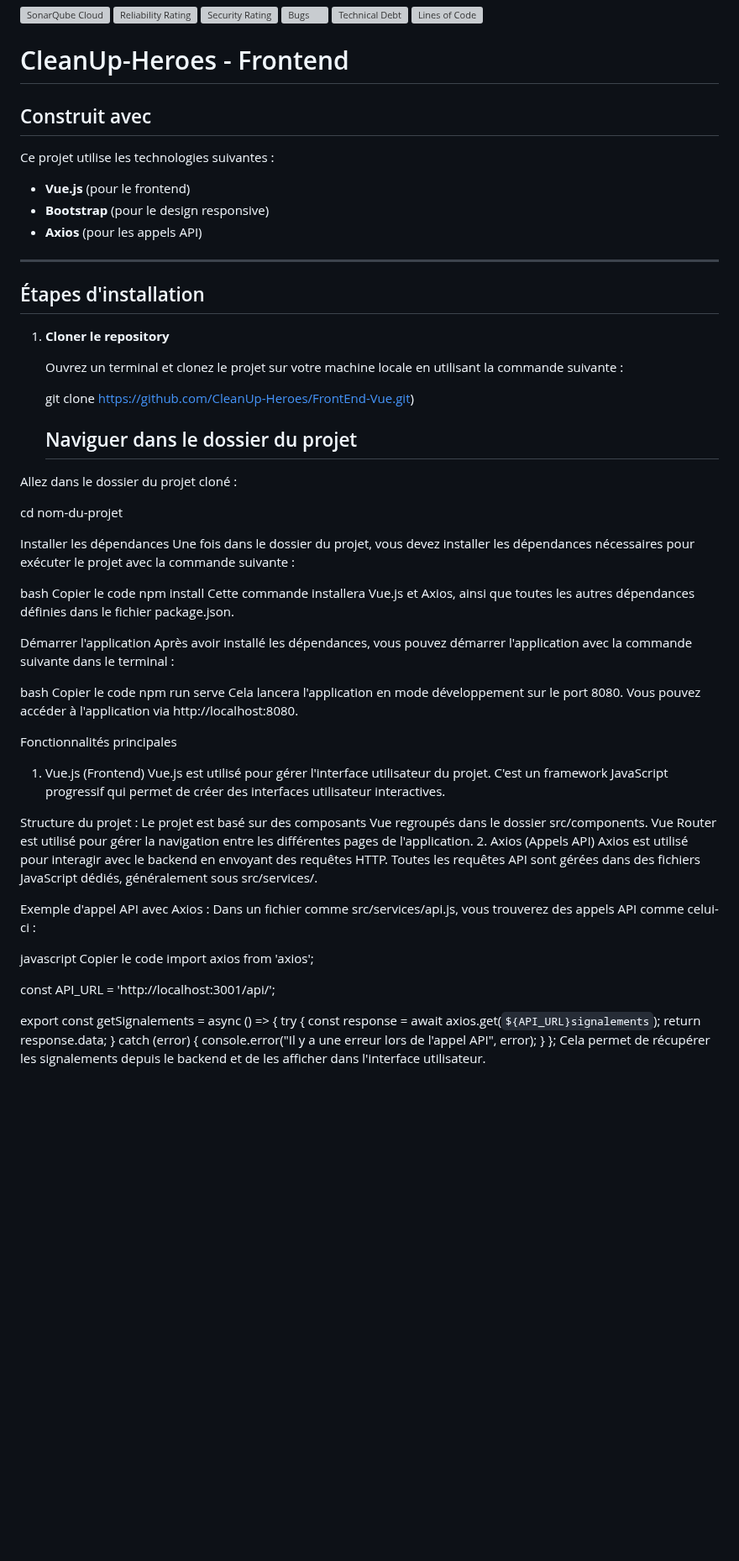
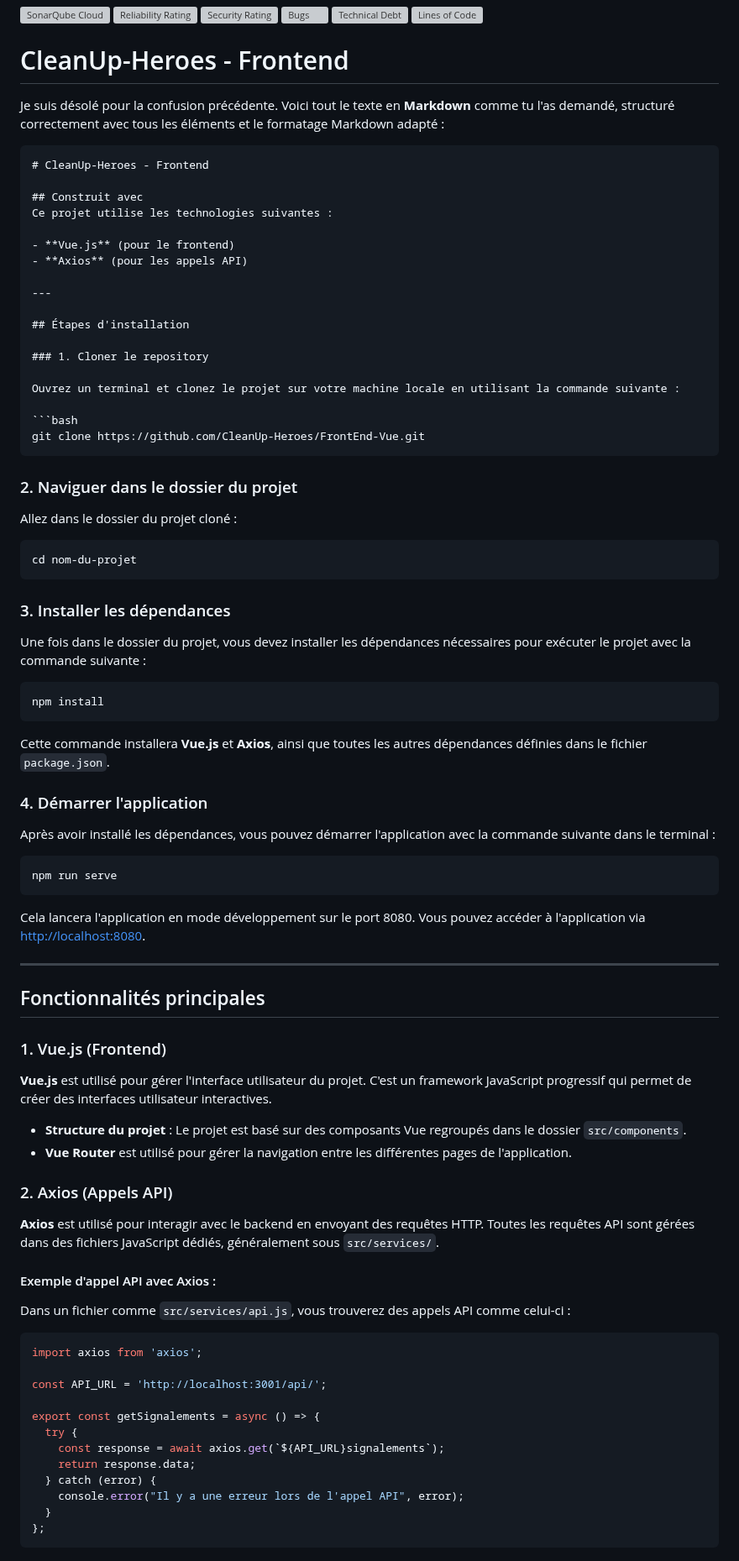
Before and after one commit to CleanUp-Heroes/BackendPython, a Markdown page: README.md, the part around one of its changes. Shown at 84% size. Drawn GitHub-style; blank space fills up the shorter version; grey boxes are pictures that could not be loaded.

````diff
--- a/README.md
+++ b/README.md
@@ -16,60 +16,76 @@
 
 # CleanUp-Heroes - Frontend
 
+Je suis désolé pour la confusion précédente. Voici tout le texte en **Markdown** comme tu l'as demandé, structuré correctement avec tous les éléments et le formatage Markdown adapté :
+
+```markdown
+# CleanUp-Heroes - Frontend
+
 ## Construit avec
 Ce projet utilise les technologies suivantes :
 
 - **Vue.js** (pour le frontend)
-- **Bootstrap** (pour le design responsive)
 - **Axios** (pour les appels API)
 
 ---
 
 ## Étapes d'installation
 
-1. **Cloner le repository**
+### 1. Cloner le repository
 
-   Ouvrez un terminal et clonez le projet sur votre machine locale en utilisant la commande suivante :
+Ouvrez un terminal et clonez le projet sur votre machine locale en utilisant la commande suivante :
 
-   git clone https://github.com/CleanUp-Heroes/FrontEnd-Vue.git)
+```bash
+git clone https://github.com/CleanUp-Heroes/FrontEnd-Vue.git
+```
 
-   ## Naviguer dans le dossier du projet
+### 2. Naviguer dans le dossier du projet
 
 Allez dans le dossier du projet cloné :
 
+```bash
 cd nom-du-projet
+```
 
+### 3. Installer les dépendances
 
-Installer les dépendances
 Une fois dans le dossier du projet, vous devez installer les dépendances nécessaires pour exécuter le projet avec la commande suivante :
 
-bash
-Copier le code
+```bash
 npm install
-Cette commande installera Vue.js et Axios, ainsi que toutes les autres dépendances définies dans le fichier package.json.
+```
 
-Démarrer l'application
+Cette commande installera **Vue.js** et **Axios**, ainsi que toutes les autres dépendances définies dans le fichier `package.json`.
+
+### 4. Démarrer l'application
+
 Après avoir installé les dépendances, vous pouvez démarrer l'application avec la commande suivante dans le terminal :
 
-bash
-Copier le code
+```bash
 npm run serve
-Cela lancera l'application en mode développement sur le port 8080. Vous pouvez accéder à l'application via http://localhost:8080.
+```
 
-Fonctionnalités principales
-1. Vue.js (Frontend)
-Vue.js est utilisé pour gérer l'interface utilisateur du projet. C'est un framework JavaScript progressif qui permet de créer des interfaces utilisateur interactives.
+Cela lancera l'application en mode développement sur le port 8080. Vous pouvez accéder à l'application via [http://localhost:8080](http://localhost:8080).
 
-Structure du projet : Le projet est basé sur des composants Vue regroupés dans le dossier src/components.
-Vue Router est utilisé pour gérer la navigation entre les différentes pages de l'application.
-2. Axios (Appels API)
-Axios est utilisé pour interagir avec le backend en envoyant des requêtes HTTP. Toutes les requêtes API sont gérées dans des fichiers JavaScript dédiés, généralement sous src/services/.
+---
 
-Exemple d'appel API avec Axios :
-Dans un fichier comme src/services/api.js, vous trouverez des appels API comme celui-ci :
+## Fonctionnalités principales
 
-javascript
-Copier le code
+### 1. Vue.js (Frontend)
+
+**Vue.js** est utilisé pour gérer l'interface utilisateur du projet. C'est un framework JavaScript progressif qui permet de créer des interfaces utilisateur interactives.
+
+- **Structure du projet** : Le projet est basé sur des composants Vue regroupés dans le dossier `src/components`.
+- **Vue Router** est utilisé pour gérer la navigation entre les différentes pages de l'application.
+
+### 2. Axios (Appels API)
+
+**Axios** est utilisé pour interagir avec le backend en envoyant des requêtes HTTP. Toutes les requêtes API sont gérées dans des fichiers JavaScript dédiés, généralement sous `src/services/`.
+
+#### Exemple d'appel API avec Axios :
+Dans un fichier comme `src/services/api.js`, vous trouverez des appels API comme celui-ci :
+
+```javascript
 import axios from 'axios';
 
 const API_URL = 'http://localhost:3001/api/';
@@ -82,5 +98,7 @@ export const getSignalements = async () => {
     console.error("Il y a une erreur lors de l'appel API", error);
   }
 };
+```
+
 Cela permet de récupérer les signalements depuis le backend et de les afficher dans l'interface utilisateur.
 
````
Also changed, not shown: other parts of README.md (+16 -12 lines).
